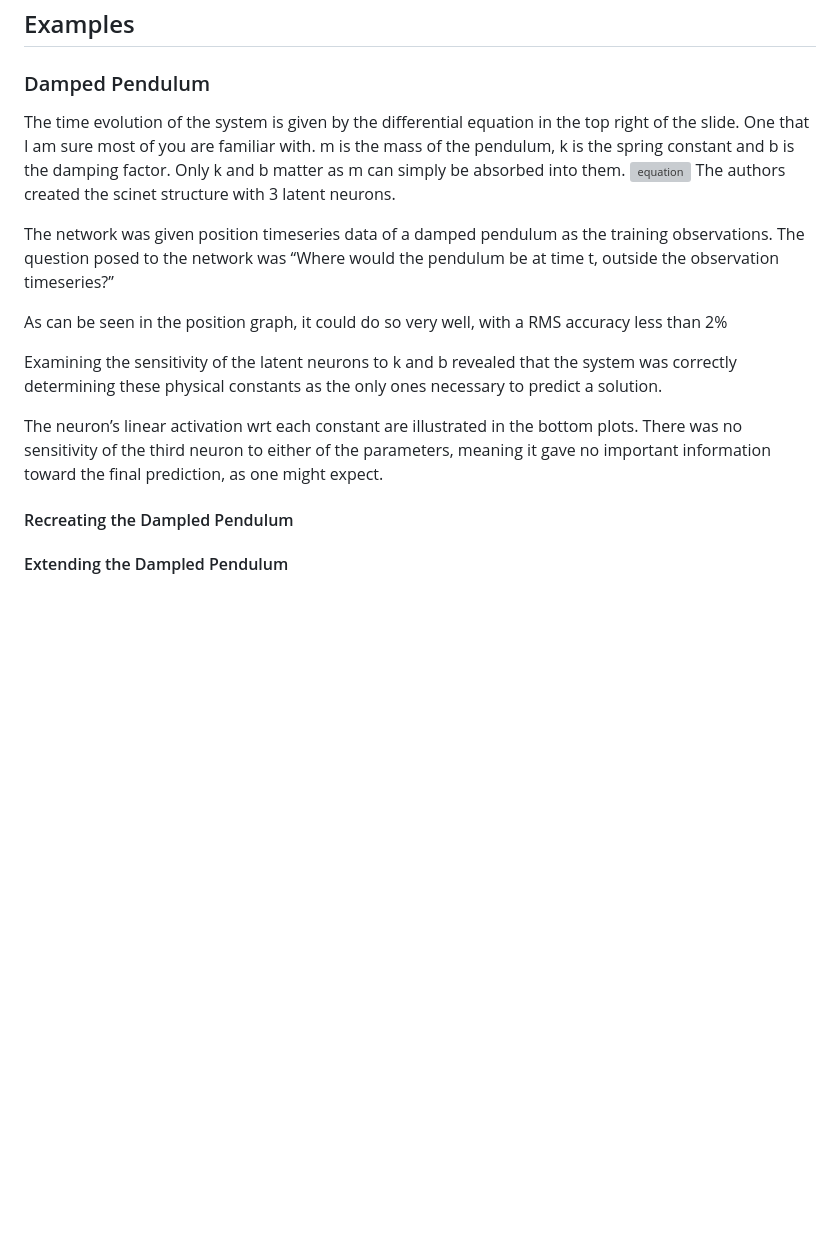
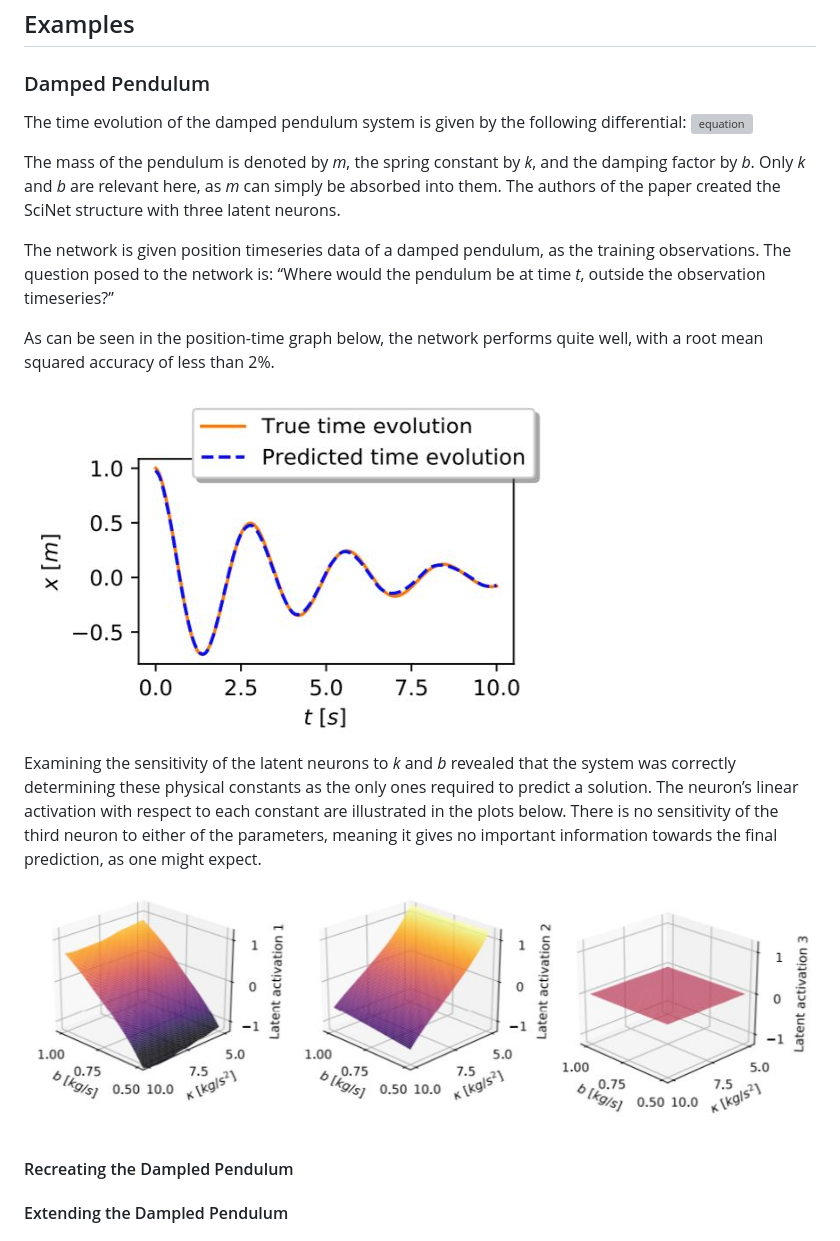
Before and after one commit to nmdickso/Phys490FinalProject, a Markdown page: README.md, the part around the change. GitHub-like rendering; pictures changed too: images/pendulum.JPG (added), images/pendulum_graph.JPG (added); blank space fills up the shorter version; grey boxes are pictures that could not be loaded.

```diff
--- a/README.md
+++ b/README.md
@@ -32,20 +32,21 @@ For the loss function and optimizer, a few choices were compared before settling
 ## Examples
 ### Damped Pendulum
 
-The time evolution of the system is given by the differential equation in the top right of the slide. One that I am sure most of you are familiar with.
-m is the mass of the pendulum, k is the spring constant and b is the damping factor. Only k and b matter as m can simply be absorbed into them.
+The time evolution of the damped pendulum system is given by the following differential:
 ![equation](https://latex.codecogs.com/gif.latex?m%5Cddot%7Bx%7D%20%3D%20-kx%20-b%20%5Cdot%7Bx%7D)
-The authors created the scinet structure with 3 latent neurons.
 
-The network was given position timeseries data of a damped pendulum as the training observations. The question posed to the network was “Where would the pendulum be at time t, outside the observation timeseries?”
+The mass of the pendulum is denoted by *m*, the spring constant by *k*, and the damping factor by *b*. Only *k* and *b* are relevant here, as *m* can simply be absorbed into them. The authors of the paper created the SciNet structure with three latent neurons.
 
-As can be seen in the position graph, it could do so very well, with a RMS accuracy less than 2%
+The network is given position timeseries data of a damped pendulum, as the training observations. The question posed to the network is: “Where would the pendulum be at time *t*, outside the observation timeseries?”
 
-Examining the sensitivity of the latent neurons to k and b revealed that the system was correctly determining these physical constants as the only ones necessary to predict a solution.
+As can be seen in the position-time graph below, the network performs quite well, with a root mean squared accuracy of less than 2%.
 
-The neuron’s linear activation wrt each constant are illustrated in the bottom plots.
-There was no sensitivity of the third neuron to either of the parameters, meaning it gave no important information toward the final prediction, as one might expect.
+![pendulum](https://github.com/nmdickso/Phys490FinalProject/blob/veronica/images/pendulum.JPG)
 
+Examining the sensitivity of the latent neurons to *k* and *b* revealed that the system was correctly determining these physical constants as the only ones required to predict a solution. The neuron’s linear activation with respect to each constant are illustrated in the plots below.
+There is no sensitivity of the third neuron to either of the parameters, meaning it gives no important information towards the final prediction, as one might expect.
+
+![pendulum_graph](https://github.com/nmdickso/Phys490FinalProject/blob/veronica/images/pendulum_graph.JPG)
 
 #### Recreating the Dampled Pendulum
 
```
